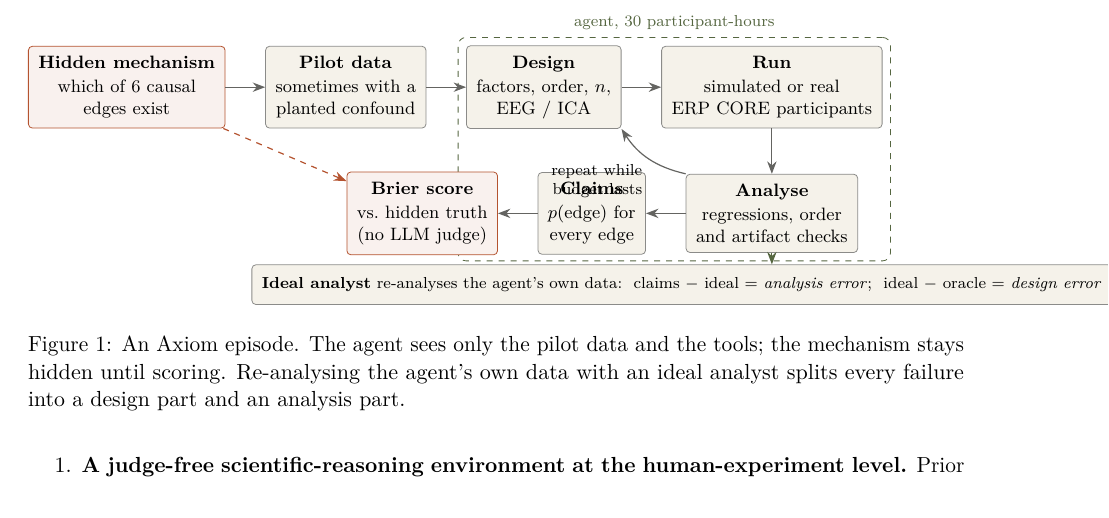
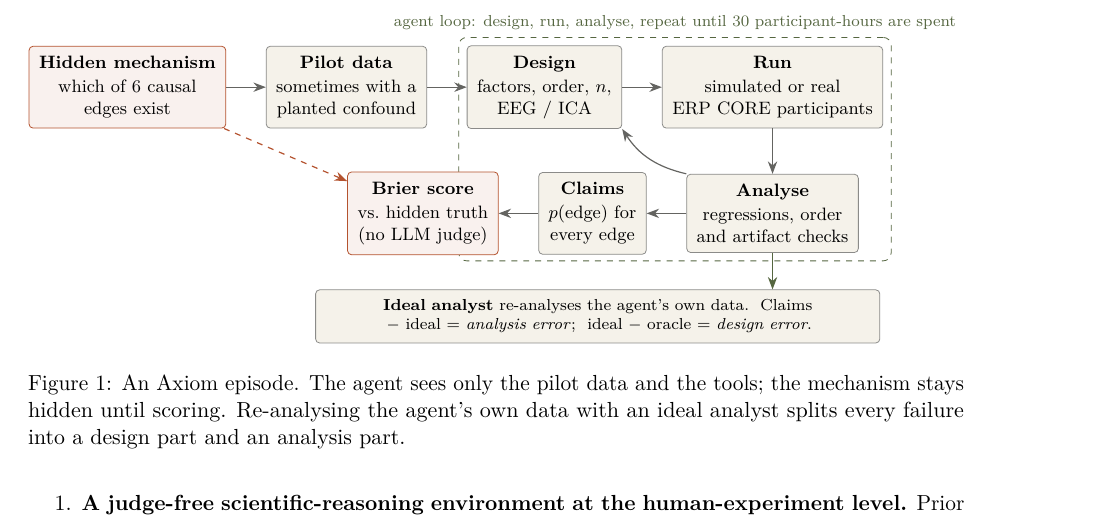
Before and after one commit to sumeetmusfirah/axiom-neuro, a LaTeX paper (paper/main.tex): part of page 2 of 6, cut at the place of the change. Compiled offline with pdfLaTeX.

Commit message:
paper: figure layout fixes

```diff
--- a/paper/main.tex
+++ b/paper/main.tex
@@ -95,15 +95,15 @@ We take the opposite approach: build a world where the truth is known, so that s
   \draw[arr] (pilot) -- (design);
   \draw[arr] (design) -- (run);
   \draw[arr] (run) -- (analyse);
-  \draw[arr] (analyse.north west) to[bend left=22] node[font=\scriptsize,below left=-1pt,align=right]{repeat while\\budget lasts} (design.south east);
+  \draw[arr] (analyse.north west) to[bend left=22] (design.south east);
   \draw[arr] (analyse) -- (claim);
   \draw[arr] (claim) -- (score);
   \draw[arr,draw=axclay,dashed] (truth) -- (score);
   \begin{scope}[on background layer]
     \node[draw=axolive,dashed,rounded corners=4pt,fit=(design)(run)(analyse),inner sep=4pt,
-      label={[font=\scriptsize\color{axolive}]above:agent, 30 participant-hours}] {};
+      label={[font=\scriptsize\color{axolive}]above:agent loop: design, run, analyse, repeat until 30 participant-hours are spent}] {};
   \end{scope}
-  \node[ax,below=9mm of $(claim)!0.5!(analyse)$,font=\scriptsize,minimum height=7mm] (ideal) {\textbf{Ideal analyst} re-analyses the agent's own data:\ \ claims $-$ ideal $=$ \emph{analysis error};\ \ ideal $-$ oracle $=$ \emph{design error}};
+  \node[ax,font=\scriptsize,minimum height=7mm,text width=9.6cm] (ideal) at ($(score.south)!0.5!(analyse.south)+(0,-1.1)$) {\textbf{Ideal analyst} re-analyses the agent's own data.\ \ Claims $-$ ideal $=$ \emph{analysis error};\ \ ideal $-$ oracle $=$ \emph{design error}.};
   \draw[arr,draw=axolive] (analyse.south) -- (analyse.south |- ideal.north);
 \end{tikzpicture}
 \caption{An Axiom episode. The agent sees only the pilot data and the tools; the mechanism stays hidden until scoring. Re-analysing the agent's own data with an ideal analyst splits every failure into a design part and an analysis part.}
```
Also changed, not shown: paper/main.tex (4 more changed lines).
